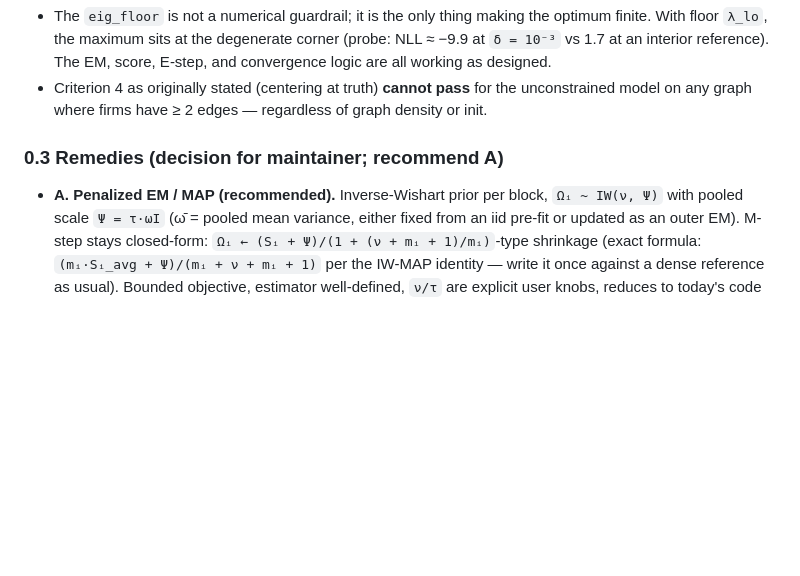
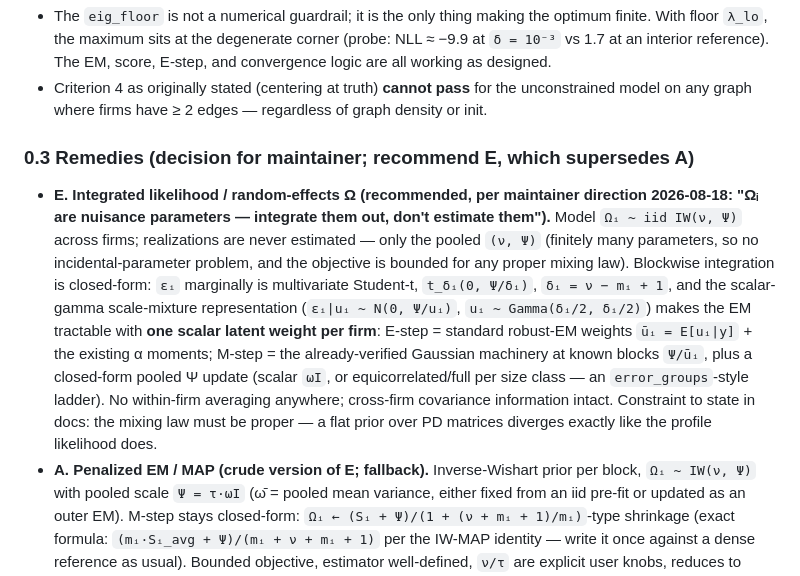
Before and after one commit to ulrichwohak/BipartiteGMRF.jl, a Markdown page: dev/notes/issue-112-free-error-blocks-plan.md, the part around the change. Drawn GitHub-style; blank space fills up the shorter version.

Commit message:
docs: add remedy E — integrated likelihood over random-effects Omega (new recommendation)
Maintainer direction: Omega_i are nuisance parameters; integrate over their
realizations rather than estimating them. IW mixing integrates blockwise to
multivariate-t errors; the scalar gamma scale-mixture makes the EM tractable
with one latent weight per firm, reusing all verified Gaussian machinery.
Supersedes MAP (A); requires a proper mixing law.

Co-Authored-By: Claude Fable 5 <noreply@anthropic.com>

```diff
--- a/dev/notes/issue-112-free-error-blocks-plan.md
+++ b/dev/notes/issue-112-free-error-blocks-plan.md
@@ -117,9 +117,25 @@ model is simply the wrong vehicle for that information.
   unconstrained model on any graph where firms have ≥ 2 edges — regardless of
   graph density or init.
 
-### 0.3 Remedies (decision for maintainer; recommend A)
+### 0.3 Remedies (decision for maintainer; recommend E, which supersedes A)
 
-- **A. Penalized EM / MAP (recommended).** Inverse-Wishart prior per block,
+- **E. Integrated likelihood / random-effects Ω (recommended, per maintainer
+  direction 2026-08-18: "Ωᵢ are nuisance parameters — integrate them out, don't
+  estimate them").** Model `Ωᵢ ~ iid IW(ν, Ψ)` across firms; realizations are
+  never estimated — only the pooled `(ν, Ψ)` (finitely many parameters, so no
+  incidental-parameter problem, and the objective is bounded for any proper
+  mixing law). Blockwise integration is closed-form: `εᵢ` marginally is
+  multivariate Student-t, `t_δᵢ(0, Ψ/δᵢ)`, `δᵢ = ν − mᵢ + 1`, and the
+  scalar-gamma scale-mixture representation (`εᵢ|uᵢ ~ N(0, Ψ/uᵢ)`,
+  `uᵢ ~ Gamma(δᵢ/2, δᵢ/2)`) makes the EM tractable with **one scalar latent
+  weight per firm**: E-step = standard robust-EM weights `ūᵢ = E[uᵢ|y]` + the
+  existing α moments; M-step = the already-verified Gaussian machinery at
+  known blocks `Ψ/ūᵢ`, plus a closed-form pooled Ψ update (scalar `ω̄I`, or
+  equicorrelated/full per size class — an `error_groups`-style ladder). No
+  within-firm averaging anywhere; cross-firm covariance information intact.
+  Constraint to state in docs: the mixing law must be proper — a flat prior
+  over PD matrices diverges exactly like the profile likelihood does.
+- **A. Penalized EM / MAP (crude version of E; fallback).** Inverse-Wishart prior per block,
   `Ωᵢ ~ IW(ν, Ψ)` with pooled scale `Ψ = τ·ω̄I` (ω̄ = pooled mean variance,
   either fixed from an iid pre-fit or updated as an outer EM). M-step stays
   closed-form: `Ωᵢ ← (Sᵢ + Ψ)/(1 + (ν + mᵢ + 1)/mᵢ)`-type shrinkage (exact
```
